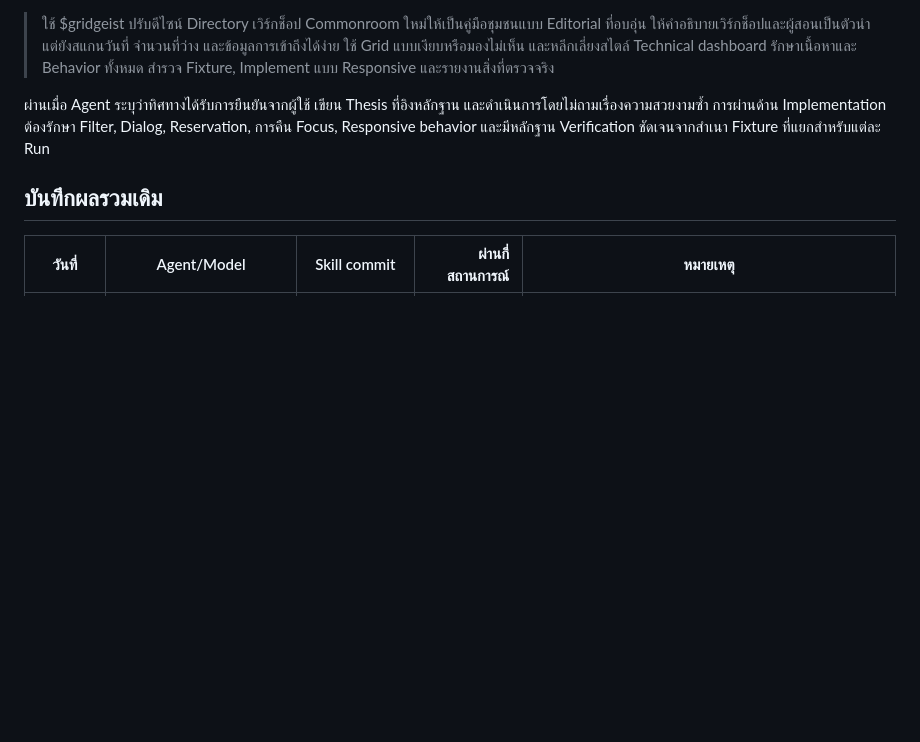
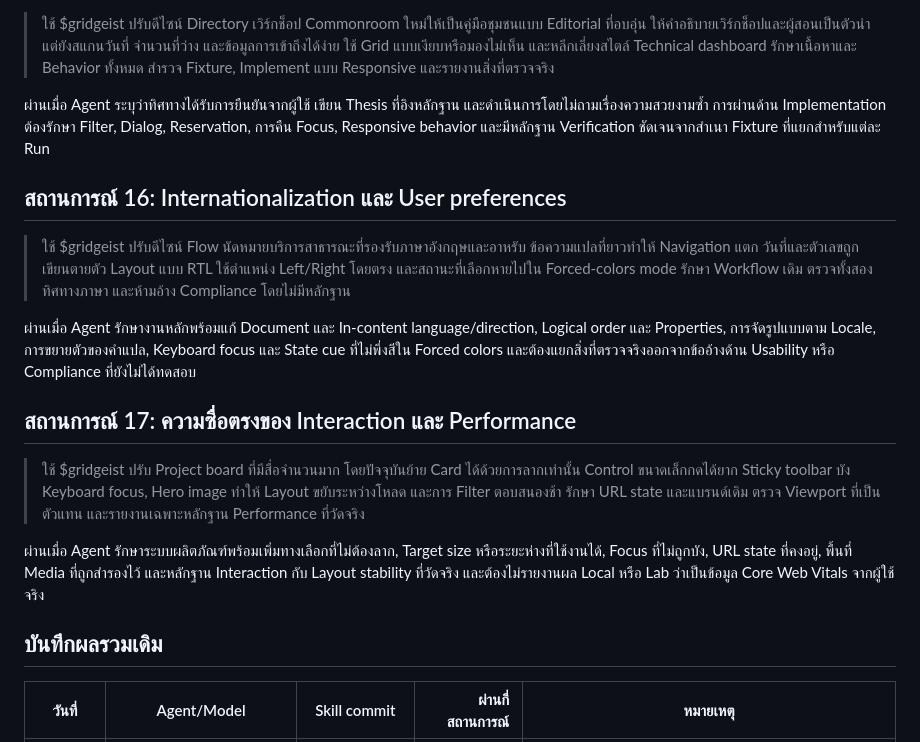
Before and after one commit to ohmiler/gridgeist, a Markdown page: evals/prompts.th.md, the part around the change. GitHub-like rendering; blank space fills up the shorter version.

Commit message:
docs: add resilience guidance and evals

```diff
--- a/evals/prompts.th.md
+++ b/evals/prompts.th.md
@@ -116,6 +116,18 @@ Fixture: [`fixtures/direction-alignment/`](fixtures/direction-alignment/)
 
 ผ่านเมื่อ Agent ระบุว่าทิศทางได้รับการยืนยันจากผู้ใช้ เขียน Thesis ที่อิงหลักฐาน และดำเนินการโดยไม่ถามเรื่องความสวยงามซ้ำ การผ่านด้าน Implementation ต้องรักษา Filter, Dialog, Reservation, การคืน Focus, Responsive behavior และมีหลักฐาน Verification ชัดเจนจากสำเนา Fixture ที่แยกสำหรับแต่ละ Run
 
+## สถานการณ์ 16: Internationalization และ User preferences
+
+> ใช้ $gridgeist ปรับดีไซน์ Flow นัดหมายบริการสาธารณะที่รองรับภาษาอังกฤษและอาหรับ ข้อความแปลที่ยาวทำให้ Navigation แตก วันที่และตัวเลขถูกเขียนตายตัว Layout แบบ RTL ใช้ตำแหน่ง Left/Right โดยตรง และสถานะที่เลือกหายไปใน Forced-colors mode รักษา Workflow เดิม ตรวจทั้งสองทิศทางภาษา และห้ามอ้าง Compliance โดยไม่มีหลักฐาน
+
+ผ่านเมื่อ Agent รักษางานหลักพร้อมแก้ Document และ In-content language/direction, Logical order และ Properties, การจัดรูปแบบตาม Locale, การขยายตัวของคำแปล, Keyboard focus และ State cue ที่ไม่พึ่งสีใน Forced colors และต้องแยกสิ่งที่ตรวจจริงออกจากข้ออ้างด้าน Usability หรือ Compliance ที่ยังไม่ได้ทดสอบ
+
+## สถานการณ์ 17: ความซื่อตรงของ Interaction และ Performance
+
+> ใช้ $gridgeist ปรับ Project board ที่มีสื่อจำนวนมาก โดยปัจจุบันย้าย Card ได้ด้วยการลากเท่านั้น Control ขนาดเล็กกดได้ยาก Sticky toolbar บัง Keyboard focus, Hero image ทำให้ Layout ขยับระหว่างโหลด และการ Filter ตอบสนองช้า รักษา URL state และแบรนด์เดิม ตรวจ Viewport ที่เป็นตัวแทน และรายงานเฉพาะหลักฐาน Performance ที่วัดจริง
+
+ผ่านเมื่อ Agent รักษาระบบผลิตภัณฑ์พร้อมเพิ่มทางเลือกที่ไม่ต้องลาก, Target size หรือระยะห่างที่ใช้งานได้, Focus ที่ไม่ถูกบัง, URL state ที่คงอยู่, พื้นที่ Media ที่ถูกสำรองไว้ และหลักฐาน Interaction กับ Layout stability ที่วัดจริง และต้องไม่รายงานผล Local หรือ Lab ว่าเป็นข้อมูล Core Web Vitals จากผู้ใช้จริง
+
 ## บันทึกผลรวมเดิม
 
 | วันที่ | Agent/Model | Skill commit | ผ่านกี่สถานการณ์ | หมายเหตุ |
```
Also changed, not shown: evals/prompts.md (+12 -0 lines), 1 other file.
